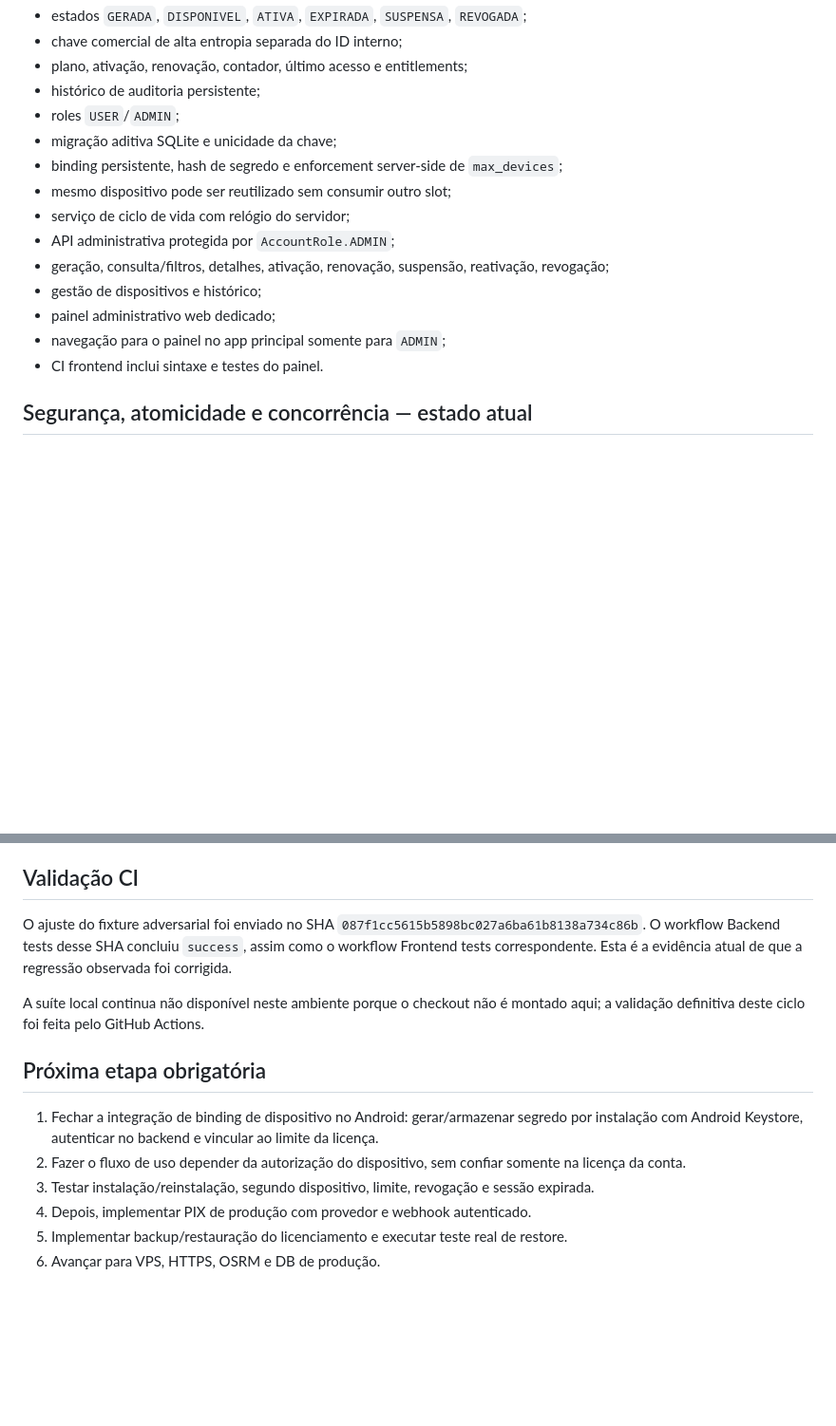
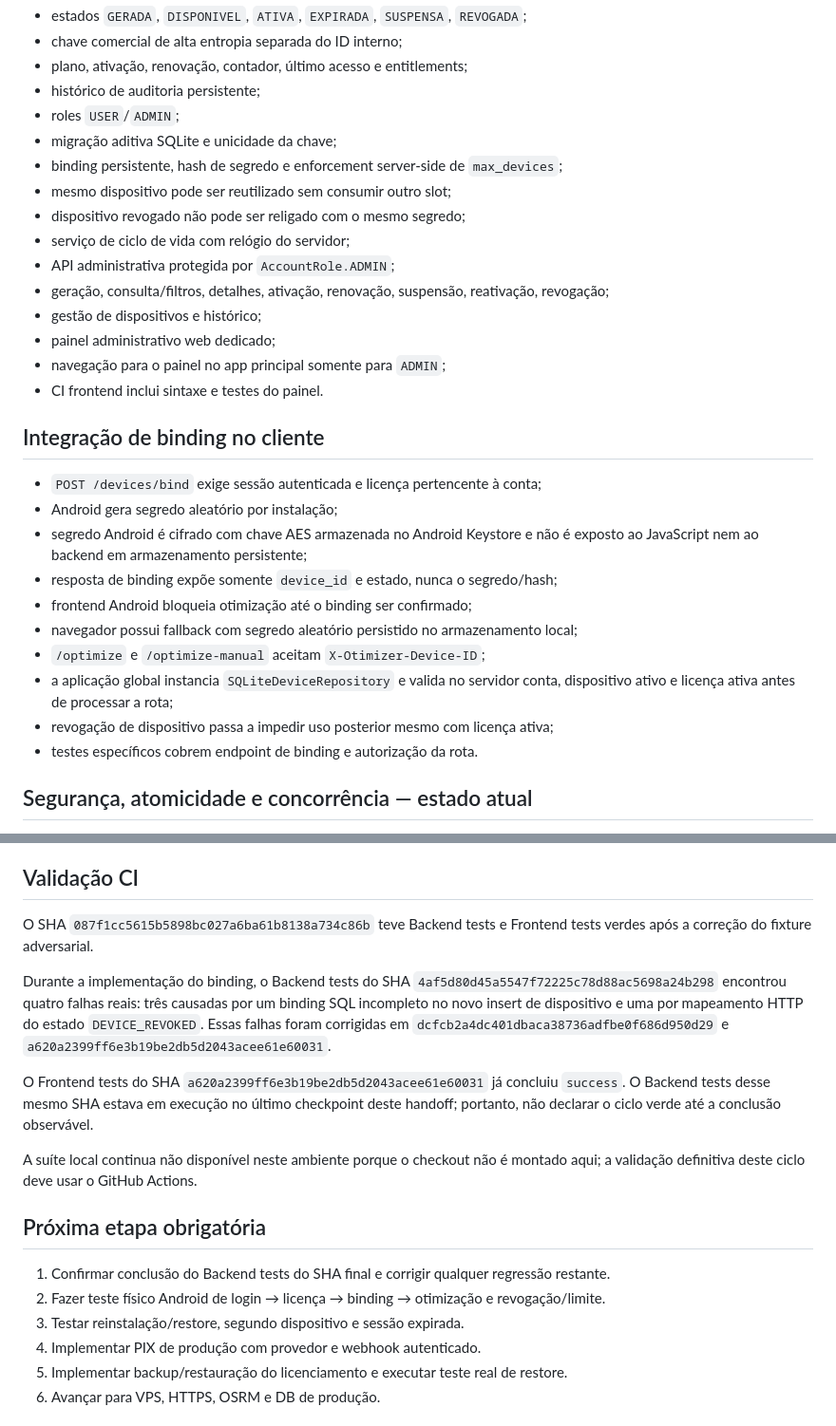
Before and after one commit to heldergaraujo2/Otimizer, a Markdown page: PROJECT_MEMORY/11_HANDOFF.md, 2 parts joined by grey strips. Shown at 95% size. Rendered like a GitHub page; blank space fills up the shorter version.

Commit message:
docs: record end-to-end device binding integration

```diff
--- a/PROJECT_MEMORY/11_HANDOFF.md
+++ b/PROJECT_MEMORY/11_HANDOFF.md
@@ -18,6 +18,7 @@ O núcleo funcional de importação, localização, PhysicalStop, OSRM, otimiza
 - migração aditiva SQLite e unicidade da chave;
 - binding persistente, hash de segredo e enforcement server-side de `max_devices`;
 - mesmo dispositivo pode ser reutilizado sem consumir outro slot;
+- dispositivo revogado não pode ser religado com o mesmo segredo;
 - serviço de ciclo de vida com relógio do servidor;
 - API administrativa protegida por `AccountRole.ADMIN`;
 - geração, consulta/filtros, detalhes, ativação, renovação, suspensão, reativação, revogação;
@@ -25,6 +26,19 @@ O núcleo funcional de importação, localização, PhysicalStop, OSRM, otimiza
 - painel administrativo web dedicado;
 - navegação para o painel no app principal somente para `ADMIN`;
 - CI frontend inclui sintaxe e testes do painel.
+
+## Integração de binding no cliente
+
+- `POST /devices/bind` exige sessão autenticada e licença pertencente à conta;
+- Android gera segredo aleatório por instalação;
+- segredo Android é cifrado com chave AES armazenada no Android Keystore e não é exposto ao JavaScript nem ao backend em armazenamento persistente;
+- resposta de binding expõe somente `device_id` e estado, nunca o segredo/hash;
+- frontend Android bloqueia otimização até o binding ser confirmado;
+- navegador possui fallback com segredo aleatório persistido no armazenamento local;
+- `/optimize` e `/optimize-manual` aceitam `X-Otimizer-Device-ID`;
+- a aplicação global instancia `SQLiteDeviceRepository` e valida no servidor conta, dispositivo ativo e licença ativa antes de processar a rota;
+- revogação de dispositivo passa a impedir uso posterior mesmo com licença ativa;
+- testes específicos cobrem endpoint de binding e autorização da rota.
 
 ## Segurança, atomicidade e concorrência — estado atual
 
@@ -50,16 +64,20 @@ O núcleo funcional de importação, localização, PhysicalStop, OSRM, otimiza
 
 ## Validação CI
 
-O ajuste do fixture adversarial foi enviado no SHA `087f1cc5615b5898bc027a6ba61b8138a734c86b`. O workflow Backend tests desse SHA concluiu `success`, assim como o workflow Frontend tests correspondente. Esta é a evidência atual de que a regressão observada foi corrigida.
+O SHA `087f1cc5615b5898bc027a6ba61b8138a734c86b` teve Backend tests e Frontend tests verdes após a correção do fixture adversarial.
 
-A suíte local continua não disponível neste ambiente porque o checkout não é montado aqui; a validação definitiva deste ciclo foi feita pelo GitHub Actions.
+Durante a implementação do binding, o Backend tests do SHA `4af5d80d45a5547f72225c78d88ac5698a24b298` encontrou quatro falhas reais: três causadas por um binding SQL incompleto no novo insert de dispositivo e uma por mapeamento HTTP do estado `DEVICE_REVOKED`. Essas falhas foram corrigidas em `dcfcb2a4dc401dbaca38736adfbe0f686d950d29` e `a620a2399ff6e3b19be2db5d2043acee61e60031`.
+
+O Frontend tests do SHA `a620a2399ff6e3b19be2db5d2043acee61e60031` já concluiu `success`. O Backend tests desse mesmo SHA estava em execução no último checkpoint deste handoff; portanto, não declarar o ciclo verde até a conclusão observável.
+
+A suíte local continua não disponível neste ambiente porque o checkout não é montado aqui; a validação definitiva deste ciclo deve usar o GitHub Actions.
 
 ## Próxima etapa obrigatória
 
-1. Fechar a integração de binding de dispositivo no Android: gerar/armazenar segredo por instalação com Android Keystore, autenticar no backend e vincular ao limite da licença.
-2. Fazer o fluxo de uso depender da autorização do dispositivo, sem confiar somente na licença da conta.
-3. Testar instalação/reinstalação, segundo dispositivo, limite, revogação e sessão expirada.
-4. Depois, implementar PIX de produção com provedor e webhook autenticado.
+1. Confirmar conclusão do Backend tests do SHA final e corrigir qualquer regressão restante.
+2. Fazer teste físico Android de login → licença → binding → otimização e revogação/limite.
+3. Testar reinstalação/restore, segundo dispositivo e sessão expirada.
+4. Implementar PIX de produção com provedor e webhook autenticado.
 5. Implementar backup/restauração do licenciamento e executar teste real de restore.
 6. Avançar para VPS, HTTPS, OSRM e DB de produção.
 
```
